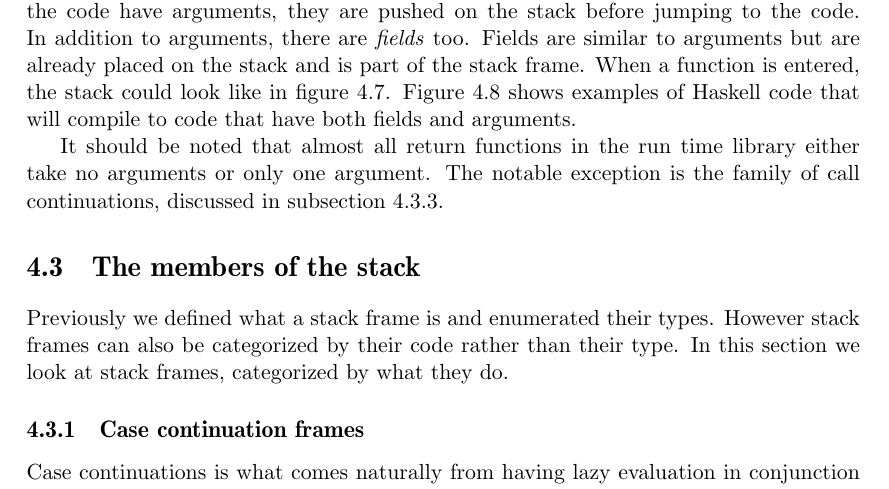
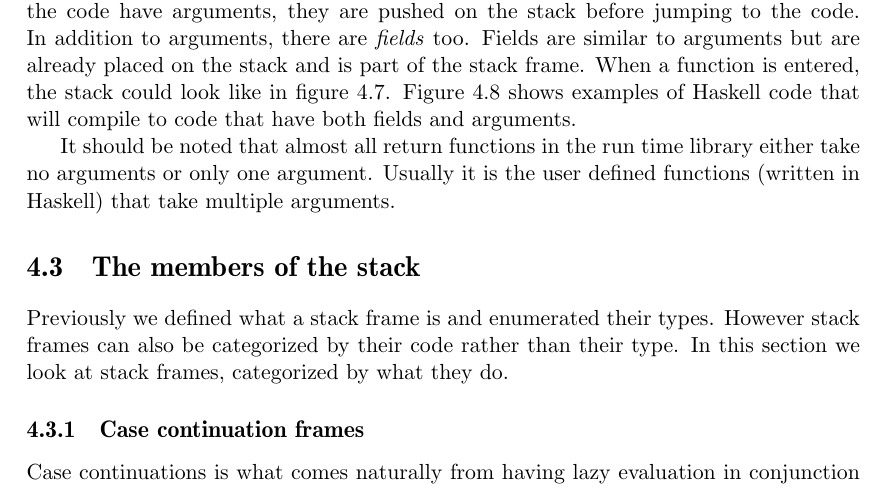
Before and after one commit to Tarrasch/exjobb, a LaTeX thesis (report/main.tex, which reads report/include/execution-stack.tex): part of page 20 of 28, cut so that both start at the same text. Compiled offline with pdfLaTeX.

Commit message:
Faktafel

```diff
--- a/report/include/execution-stack.tex
+++ b/report/include/execution-stack.tex
@@ -215,9 +215,9 @@ continuations.}
 \end{figure}
 
 It should be noted that almost all return functions in the run time library
-either take no arguments or only one argument. The notable exception is the
-family of call continuations, discussed in subsection \ref{sec:call_continuation_frames}.
-% TODO: FEL!!!!!!!!!!!!!!
+either take no arguments or only one argument.
+Usually it is the user defined functions (written in Haskell)
+that take multiple arguments.
 
 \section{The members of the stack}
 
```
